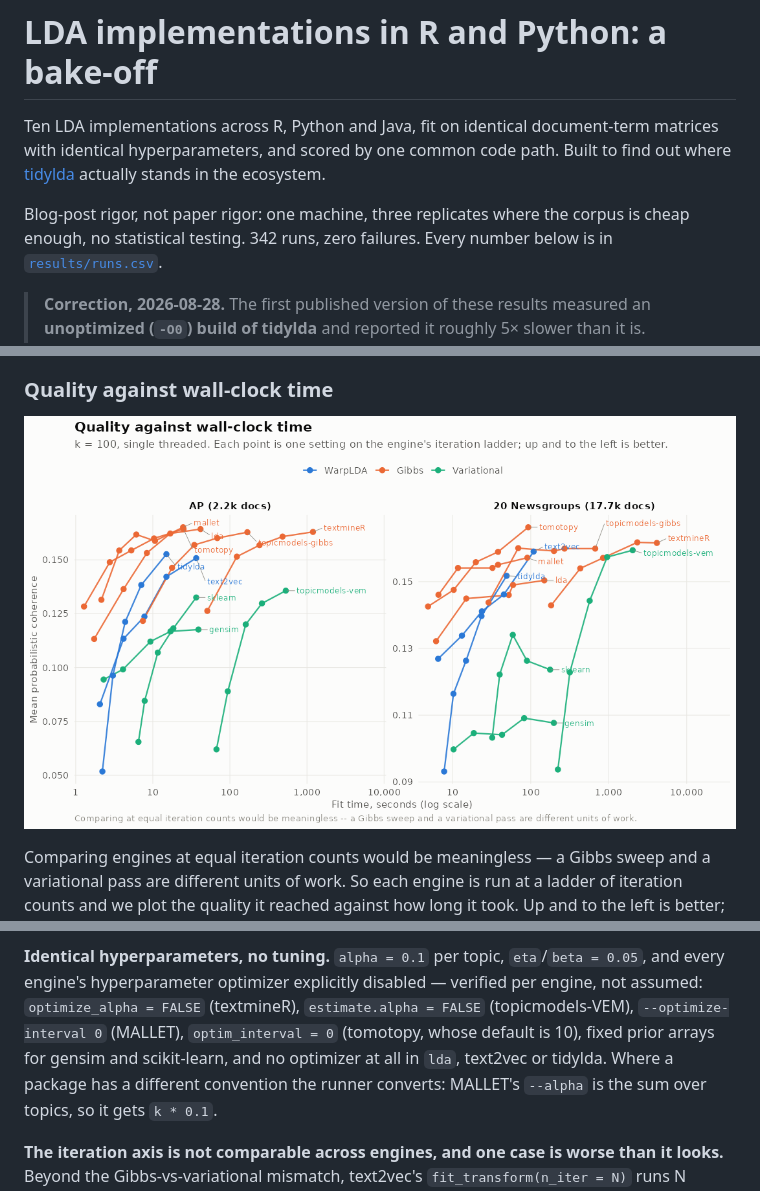
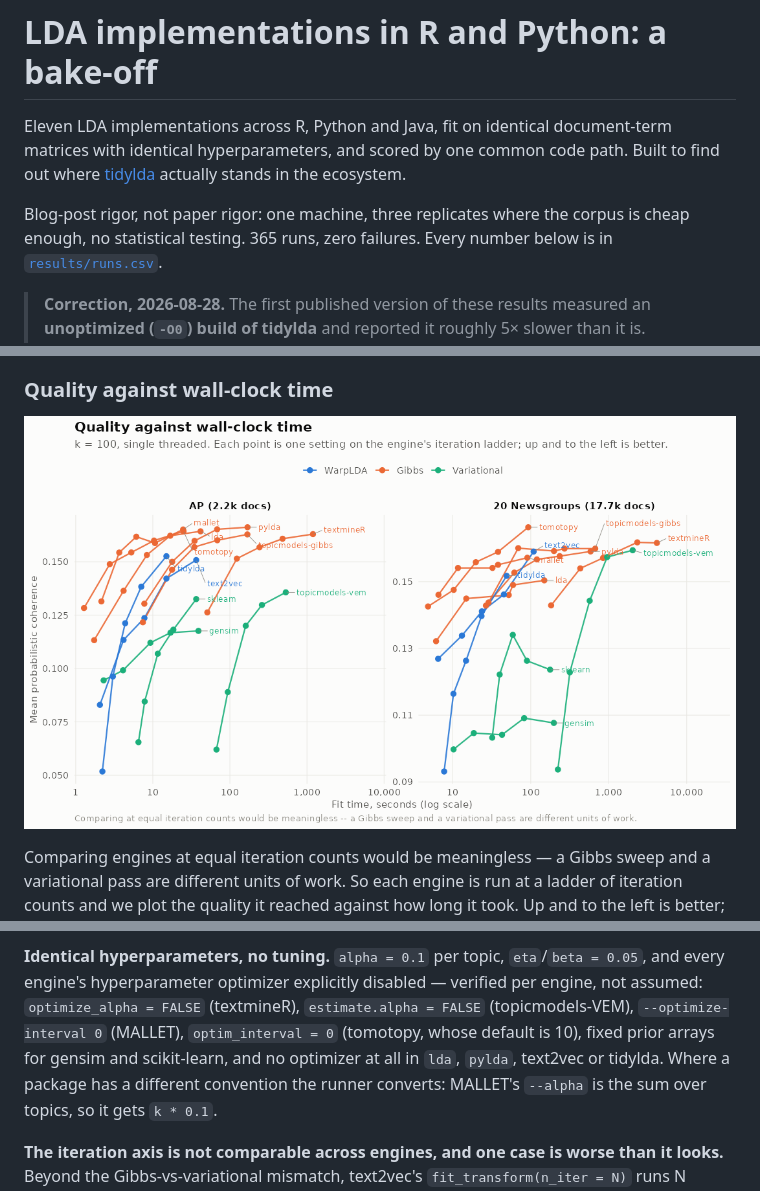
Before and after one commit to TommyJones/lda-benchmarks, a Markdown page: README.md, 3 parts joined by grey strips. Drawn GitHub-style; pictures changed too: results/figures/fig-frontier.png.

```diff
--- a/README.md
+++ b/README.md
@@ -1,11 +1,11 @@
 # LDA implementations in R and Python: a bake-off
 
-Ten LDA implementations across R, Python and Java, fit on identical document-term matrices
+Eleven LDA implementations across R, Python and Java, fit on identical document-term matrices
 with identical hyperparameters, and scored by one common code path. Built to find out where
 [tidylda](https://cran.r-project.org/package=tidylda) actually stands in the ecosystem.
 
 Blog-post rigor, not paper rigor: one machine, three replicates where the corpus is cheap
-enough, no statistical testing. 342 runs, zero failures. Every number below is in
+enough, no statistical testing. 365 runs, zero failures. Every number below is in
 [`results/runs.csv`](results/runs.csv).
 
 > **Correction, 2026-08-28.** The first published version of these results measured an
@@ -182,7 +194,7 @@ Both are in-sample, computed on the training DTM. That is how tidylda reports th
 every engine's hyperparameter optimizer explicitly disabled — verified per engine, not assumed:
 `optimize_alpha = FALSE` (textmineR), `estimate.alpha = FALSE` (topicmodels-VEM),
 `--optimize-interval 0` (MALLET), `optim_interval = 0` (tomotopy, whose default is 10), fixed
-prior arrays for gensim and scikit-learn, and no optimizer at all in `lda`, text2vec or tidylda. Where a package has a different
+prior arrays for gensim and scikit-learn, and no optimizer at all in `lda`, `pylda`, text2vec or tidylda. Where a package has a different
 convention the runner converts: MALLET's `--alpha` is the sum over topics, so it gets `k * 0.1`.
 
 **The iteration axis is not comparable across engines, and one case is worse than it looks.**
```
Also changed, not shown: other parts of README.md (+14 -2 lines), results/figures/fig-invariance.png, results/figures/fig-memory.png, results/figures/fig-scaling.png, results/figures/fig-speed.png, 4 other files.
